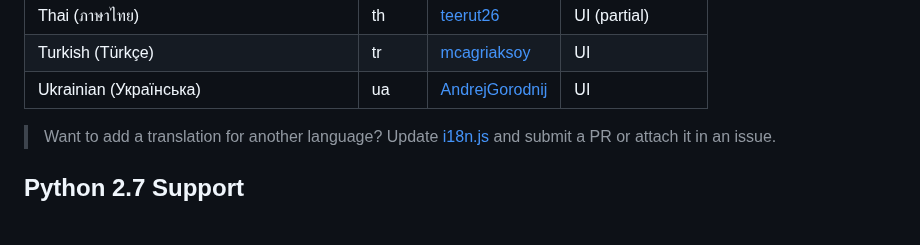
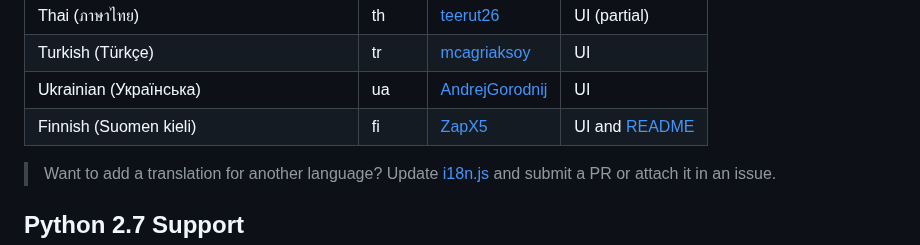
Before and after one commit to brentvollebregt/auto-py-to-exe, a Markdown page: README.md, the part around the change. GitHub-like rendering; blank space fills up the shorter version.

```diff
--- a/README.md
+++ b/README.md
@@ -126,6 +126,7 @@ If you believe you've found an issue with this tool, please [create an issue](ht
 | Thai (ภาษาไทย)                              | th    | [teerut26](https://github.com/teerut26)                                | UI (partial)                         |
 | Turkish (Türkçe)                            | tr    | [mcagriaksoy](https://github.com/mcagriaksoy)                          | UI                                   |
 | Ukrainian (Українська)                      | ua    | [AndrejGorodnij](https://github.com/AndrejGorodnij)                    | UI                                   |
+| Finnish (Suomen kieli)                      | fi    | [ZapX5](https://github.com/ZapX5)                                      | UI and [README](./README-Finnish.md) |
 
 > Want to add a translation for another language? Update [i18n.js](https://github.com/brentvollebregt/auto-py-to-exe/blob/master/auto_py_to_exe/web/js/i18n.js) and submit a PR or attach it in an issue.
 
```
Also changed, not shown: README-Finnish.md (added, +150 -0 lines).
